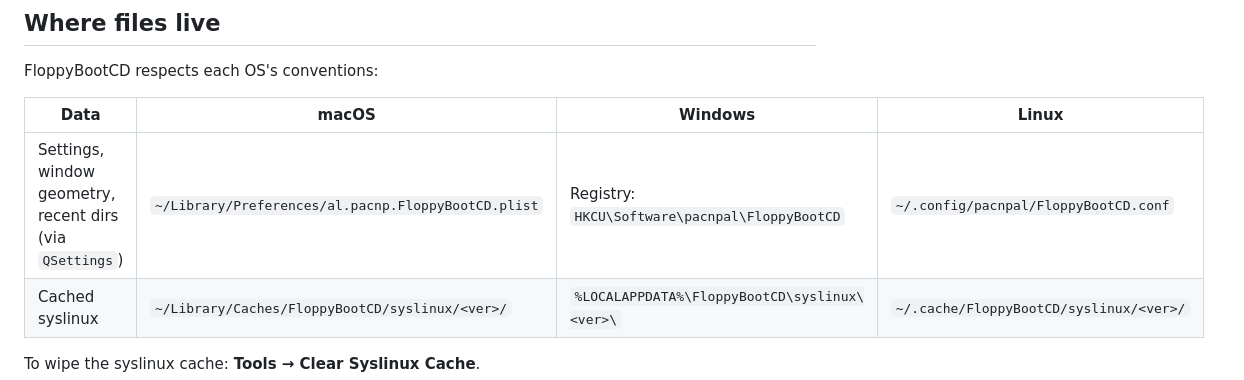
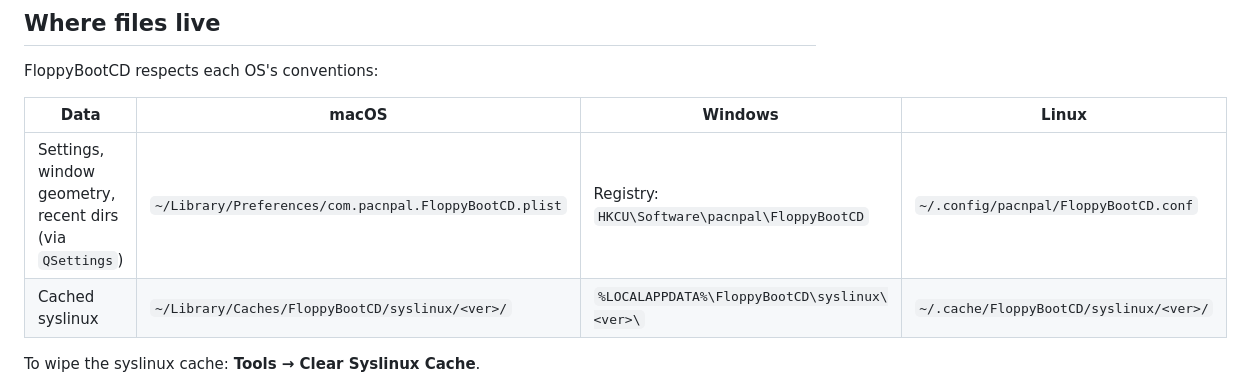
Before and after one commit to pacnpal/floppybootcd, a Markdown page: README.md, the part around the change. GitHub-like rendering.

Commit message:
Correct macOS QSettings plist path in README
Gemini correctly flagged that 'al.pacnp.FloppyBootCD.plist' was wrong,
but their suggested 'pacnpal.FloppyBootCD.plist' is also off. The
QSettings("pacnpal", APP_NAME) constructor uses its explicit org
argument, not the app-level organizationDomain, and Qt's macOS backend
runs the org name through comify() — which prepends "com." when there
is no dot. The actual file is com.pacnpal.FloppyBootCD.plist.

```diff
--- a/README.md
+++ b/README.md
@@ -584,7 +584,7 @@ FloppyBootCD respects each OS's conventions:
 
 | Data | macOS | Windows | Linux |
 |------|-------|---------|-------|
-| Settings, window geometry, recent dirs (via `QSettings`) | `~/Library/Preferences/al.pacnp.FloppyBootCD.plist` | Registry: `HKCU\Software\pacnpal\FloppyBootCD` | `~/.config/pacnpal/FloppyBootCD.conf` |
+| Settings, window geometry, recent dirs (via `QSettings`) | `~/Library/Preferences/com.pacnpal.FloppyBootCD.plist` | Registry: `HKCU\Software\pacnpal\FloppyBootCD` | `~/.config/pacnpal/FloppyBootCD.conf` |
 | Cached syslinux | `~/Library/Caches/FloppyBootCD/syslinux/<ver>/` | `%LOCALAPPDATA%\FloppyBootCD\syslinux\<ver>\` | `~/.cache/FloppyBootCD/syslinux/<ver>/` |
 
 To wipe the syslinux cache: **Tools → Clear Syslinux Cache**.
```
